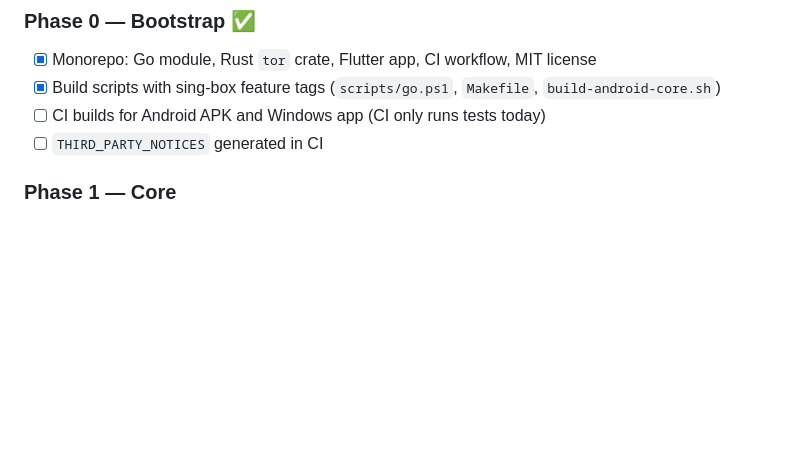
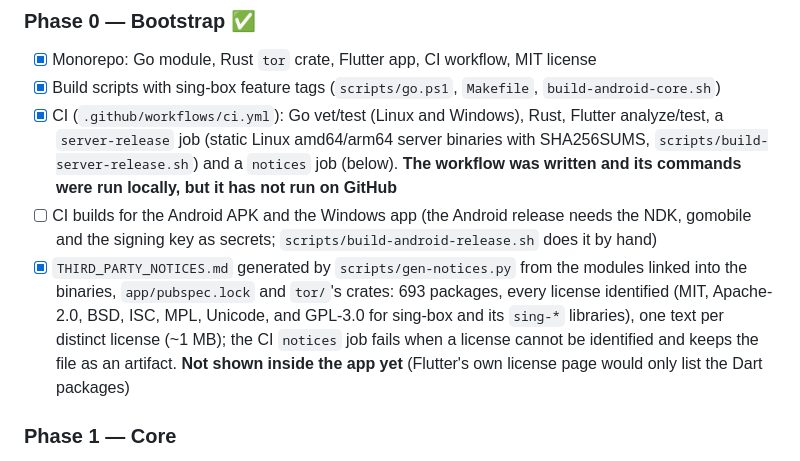
Before and after one commit to NoobforAl/omnitun, a Markdown page: PLAN.md, the part around one of its changes. GitHub-like rendering; blank space fills up the shorter version.

Commit message:
PLAN: CI, notices, docs status

```diff
--- a/PLAN.md
+++ b/PLAN.md
@@ -295,8 +295,9 @@ omnitun/
 ### Phase 0 — Bootstrap ✅
 - [x] Monorepo: Go module, Rust `tor` crate, Flutter app, CI workflow, MIT license
 - [x] Build scripts with sing-box feature tags (`scripts/go.ps1`, `Makefile`, `build-android-core.sh`)
-- [ ] CI builds for Android APK and Windows app (CI only runs tests today)
-- [ ] `THIRD_PARTY_NOTICES` generated in CI
+- [x] CI (`.github/workflows/ci.yml`): Go vet/test (Linux and Windows), Rust, Flutter analyze/test, a `server-release` job (static Linux amd64/arm64 server binaries with SHA256SUMS, `scripts/build-server-release.sh`) and a `notices` job (below). **The workflow was written and its commands were run locally, but it has not run on GitHub**
+- [ ] CI builds for the Android APK and the Windows app (the Android release needs the NDK, gomobile and the signing key as secrets; `scripts/build-android-release.sh` does it by hand)
+- [x] `THIRD_PARTY_NOTICES.md` generated by `scripts/gen-notices.py` from the modules linked into the binaries, `app/pubspec.lock` and `tor/`'s crates: 693 packages, every license identified (MIT, Apache-2.0, BSD, ISC, MPL, Unicode, and GPL-3.0 for sing-box and its `sing-*` libraries), one text per distinct license (~1 MB); the CI `notices` job fails when a license cannot be identified and keeps the file as an artifact. **Not shown inside the app yet** (Flutter's own license page would only list the Dart packages)
 
 ### Phase 1 — Core
 - [x] Importer: `vless` (incl. Reality), `vmess`, `trojan`, `ss` (SIP002/legacy/2022), `hy2`, `tuic`, `wireguard` links; base64 lists; WireGuard/AmneziaWG `.conf`
```
Also changed, not shown: other parts of PLAN.md (+2 -2 lines).
